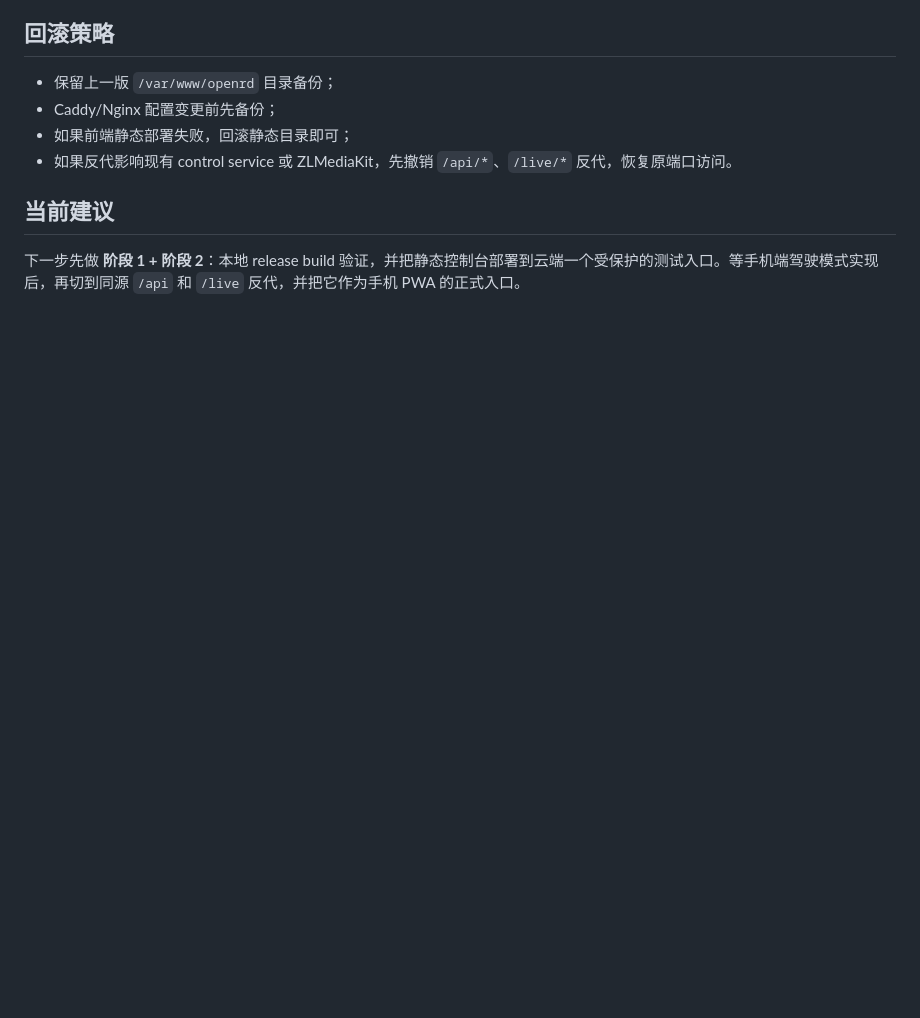
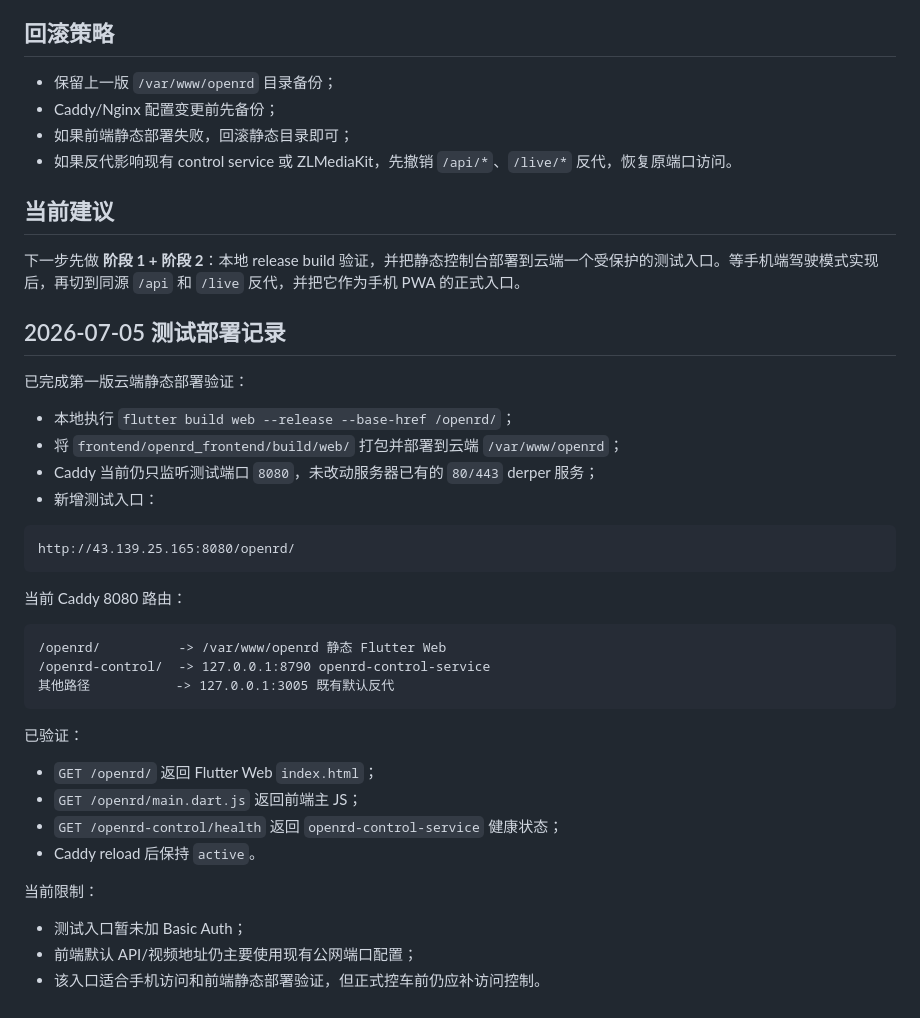
Before and after one commit to AlanRuir/OpenRD, a Markdown page: docs/13_cloud_frontend_deployment.md, the part around the change. Drawn GitHub-style; blank space fills up the shorter version.

Commit message:
docs: record cloud frontend test deployment

````diff
--- a/docs/13_cloud_frontend_deployment.md
+++ b/docs/13_cloud_frontend_deployment.md
@@ -212,3 +212,37 @@ Video URL: /live/openrd.live.flv
 ## 当前建议
 
 下一步先做 **阶段 1 + 阶段 2**：本地 release build 验证，并把静态控制台部署到云端一个受保护的测试入口。等手机端驾驶模式实现后，再切到同源 `/api` 和 `/live` 反代，并把它作为手机 PWA 的正式入口。
+
+## 2026-07-05 测试部署记录
+
+已完成第一版云端静态部署验证：
+
+- 本地执行 `flutter build web --release --base-href /openrd/`；
+- 将 `frontend/openrd_frontend/build/web/` 打包并部署到云端 `/var/www/openrd`；
+- Caddy 当前仍只监听测试端口 `8080`，未改动服务器已有的 `80/443` derper 服务；
+- 新增测试入口：
+
+```text
+http://43.139.25.165:8080/openrd/
+```
+
+当前 Caddy 8080 路由：
+
+```text
+/openrd/          -> /var/www/openrd 静态 Flutter Web
+/openrd-control/  -> 127.0.0.1:8790 openrd-control-service
+其他路径           -> 127.0.0.1:3005 既有默认反代
+```
+
+已验证：
+
+- `GET /openrd/` 返回 Flutter Web `index.html`；
+- `GET /openrd/main.dart.js` 返回前端主 JS；
+- `GET /openrd-control/health` 返回 `openrd-control-service` 健康状态；
+- Caddy reload 后保持 `active`。
+
+当前限制：
+
+- 测试入口暂未加 Basic Auth；
+- 前端默认 API/视频地址仍主要使用现有公网端口配置；
+- 该入口适合手机访问和前端静态部署验证，但正式控车前仍应补访问控制。
````
